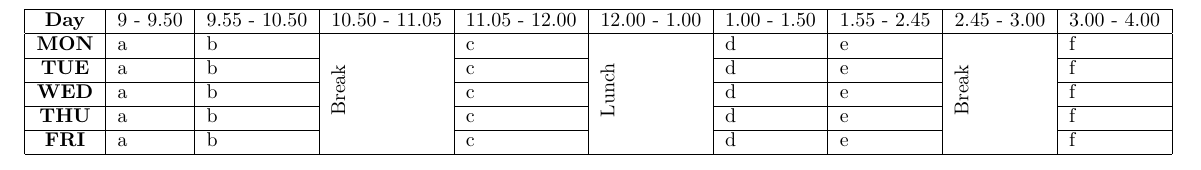
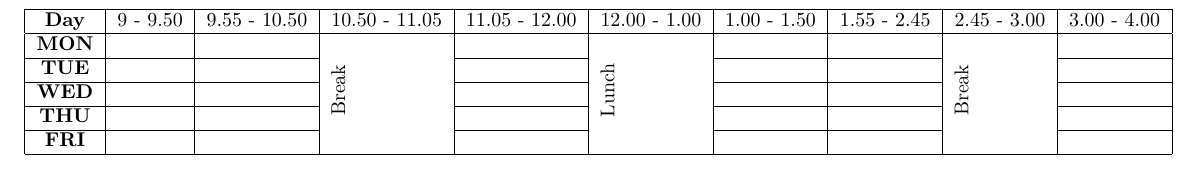
Before and after one commit to takshkothari/MIT-CSE-Labs, a LaTeX document (ostl/lab11/q1.tex): part of the page, cut so that both start at the same text. Compiled offline with pdfLaTeX.

Commit message:
Add files via upload

```diff
--- a/ostl/lab11/q1.tex
+++ b/ostl/lab11/q1.tex
@@ -9,27 +9,27 @@
 		\hline %
 		\textbf{Day} & 9 - 9.50 & 9.55 - 10.50 & 10.50 - 11.05 & 11.05 - 12.00 & 12.00 - 1.00 & 1.00 - 1.50 & 1.55 - 2.45 & 2.45 - 3.00 & 3.00 - 4.00\\
 		\hline
-		\textbf{MON} &a &b & \multirow{5}{*}{\rotatebox{90}{Break}}  &c & \multirow{5}{*}{\rotatebox{90}{Lunch}} &d &e & \multirow{5}{*}{\rotatebox{90}{Break}} & f\\
+		\textbf{MON} & & & \multirow{5}{*}{\rotatebox{90}{Break}}  & & \multirow{5}{*}{\rotatebox{90}{Lunch}} & & & \multirow{5}{*}{\rotatebox{90}{Break}} &\\
 		\cline{1-3}
 		\cline{5-5}
 		\cline{7-8}
 		\cline{10-10}
-		\textbf{TUE} &a &b &  &c &  &d &e & & f\\
+		\textbf{TUE} & & &  & &  & & & & \\
 		\cline{1-3}
 		\cline{5-5}
 		\cline{7-8}
 		\cline{10-10}
-		\textbf{WED} &a &b &  &c &  &d &e & & f\\
+		\textbf{WED} & & &  & &  & & & & \\
 		\cline{1-3}
 		\cline{5-5}
 		\cline{7-8}
 		\cline{10-10}
-		\textbf{THU} &a &b &  &c &  &d &e & & f\\
+		\textbf{THU} & & &  & &  & & & & \\
 		\cline{1-3}
 		\cline{5-5}
 		\cline{7-8}
 		\cline{10-10}
-		\textbf{FRI} &a &b &  &c &  &d &e & & f\\
+		\textbf{FRI} & & &  & &  & & & & \\
 		\hline
 	\end{tabular}
 	\end{table}
```
Also changed, not shown: ostl/lab11/q1.pdf, 2 other files.
